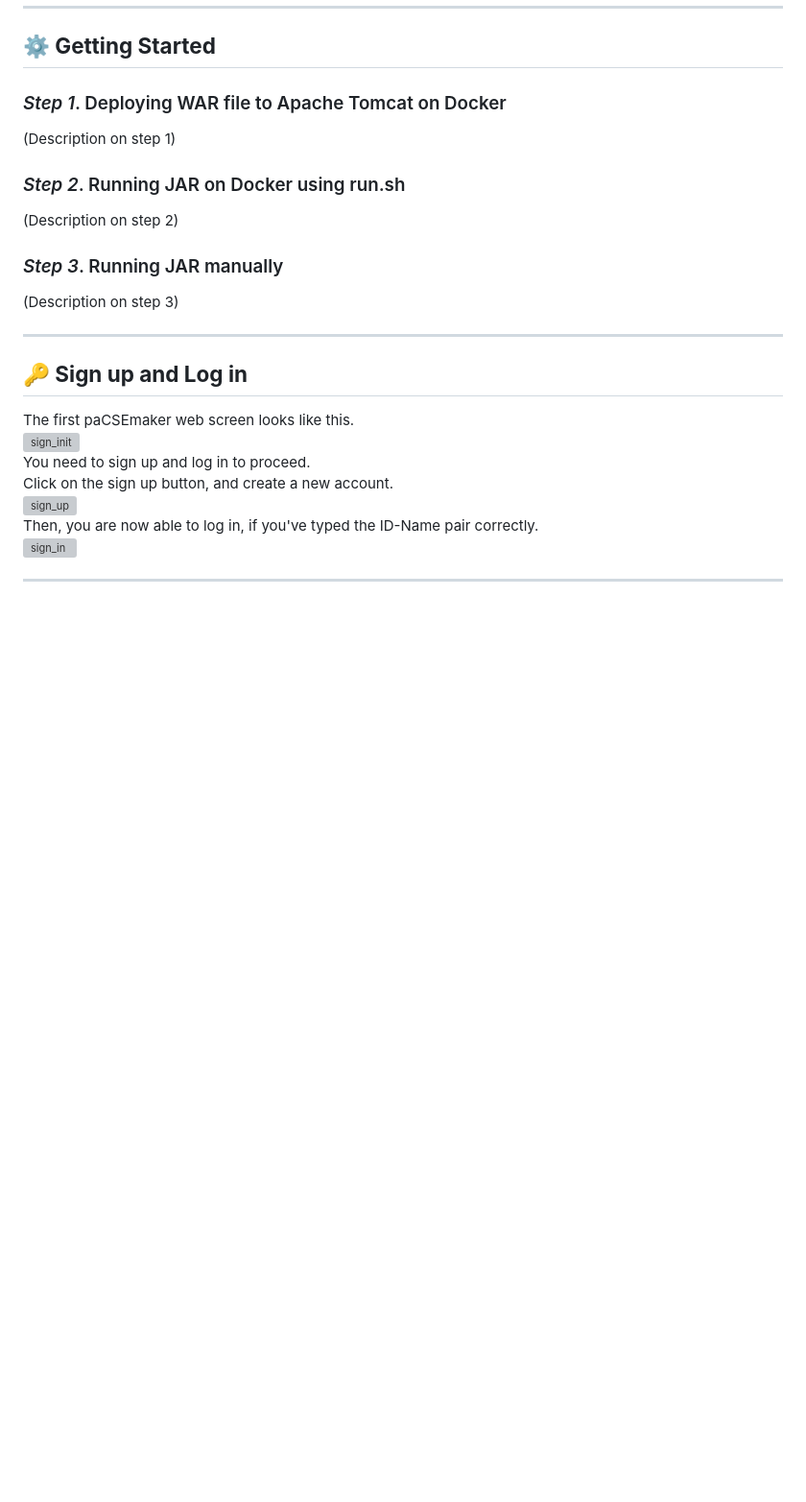
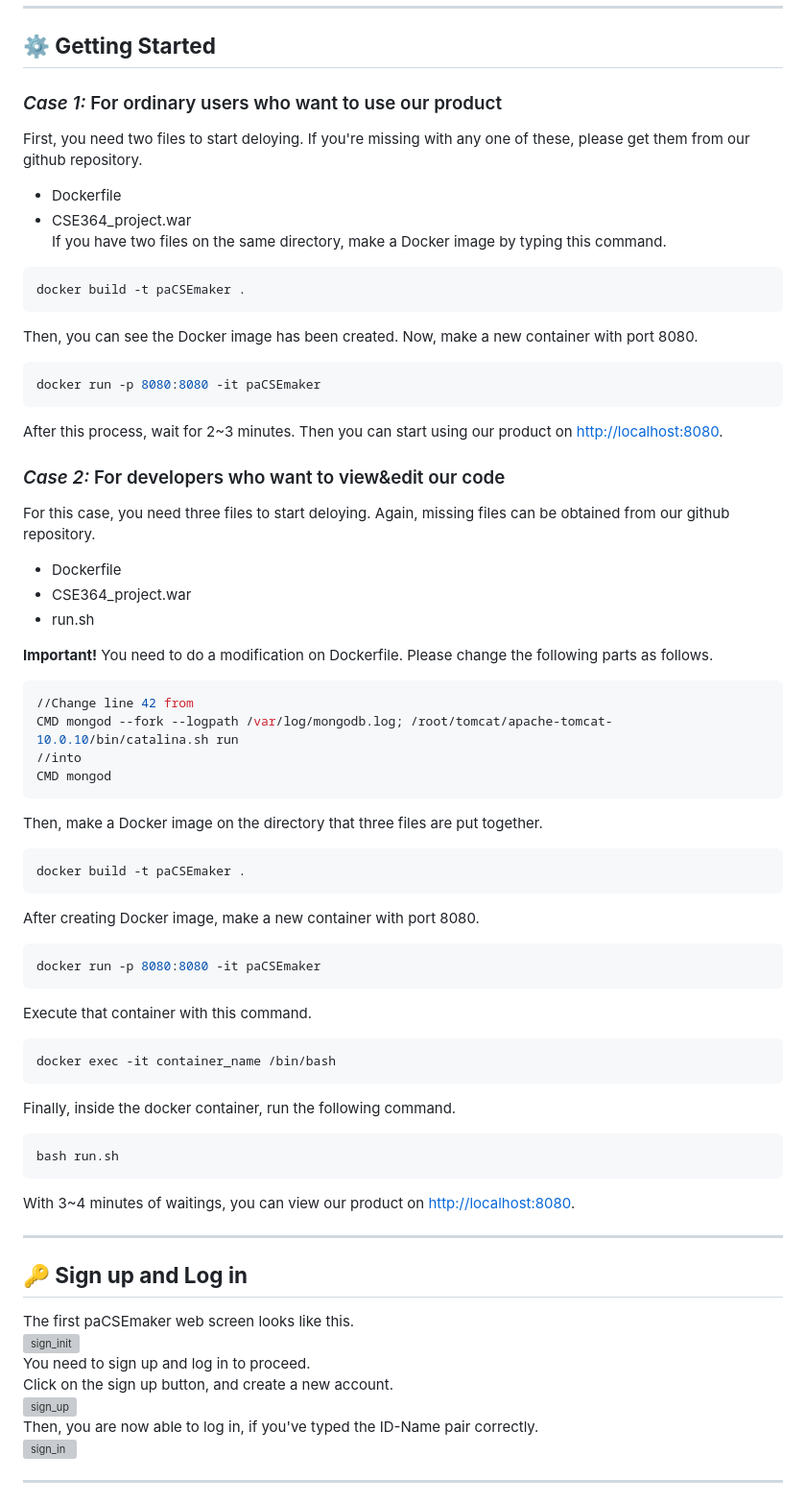
Before and after one commit to changuniuni/2023-CSE364-SE-Group7, a Markdown page: README.md, the part around the change. Shown at 96% size. Rendered like a GitHub page; blank space fills up the shorter version; grey boxes are pictures that could not be loaded.

````diff
--- a/README.md
+++ b/README.md
@@ -27,12 +27,49 @@ To resolve this, our team made integrated UNIST CSE planner called **paCSEmaker*
 - - -
 
 ## **⚙️ Getting Started**
-### *Step 1*. Deploying WAR file to Apache Tomcat on Docker
-(Description on step 1)
-### *Step 2*. Running JAR on Docker using run.sh
-(Description on step 2)
-### *Step 3*. Running JAR manually
-(Description on step 3)
+### *Case 1:* For ordinary users who want to use our product
+First, you need two files to start deloying. If you're missing with any one of these, please get them from our github repository.
+* Dockerfile
+* CSE364_project.war
+If you have two files on the same directory, make a Docker image by typing this command.
+```bash
+docker build -t paCSEmaker .
+```
+Then, you can see the Docker image has been created. Now, make a new container with port 8080.
+```bash
+docker run -p 8080:8080 -it paCSEmaker
+```
+After this process, wait for 2~3 minutes. Then you can start using our product on <http://localhost:8080>.
+### *Case 2:* For developers who want to view&edit our code
+For this case, you need three files to start deloying. Again, missing files can be obtained from our github repository.
+* Dockerfile
+* CSE364_project.war
+* run.sh
+
+**Important!** You need to do a modification on Dockerfile. Please change the following parts as follows.
+```bash
+//Change line 42 from
+CMD mongod --fork --logpath /var/log/mongodb.log; /root/tomcat/apache-tomcat-10.0.10/bin/catalina.sh run
+//into
+CMD mongod
+```
+Then, make a Docker image on the directory that three files are put together.
+```bash
+docker build -t paCSEmaker .
+```
+After creating Docker image, make a new container with port 8080.
+```bash
+docker run -p 8080:8080 -it paCSEmaker
+```
+Execute that container with this command.
+```bash
+docker exec -it container_name /bin/bash
+```
+Finally, inside the docker container, run the following command.
+```bash
+bash run.sh
+```
+With 3~4 minutes of waitings, you can view our product on <http://localhost:8080>.
 
 - - -
 
````
